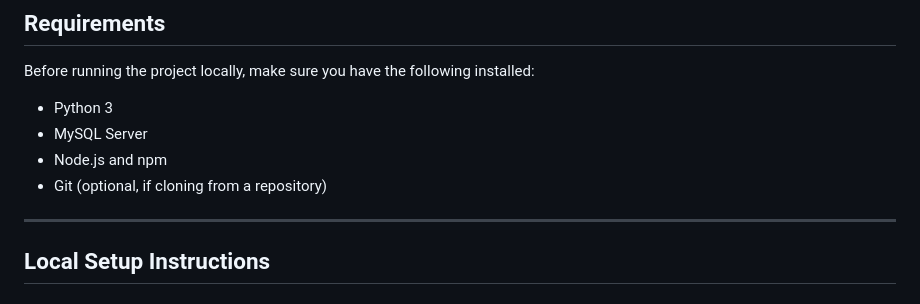
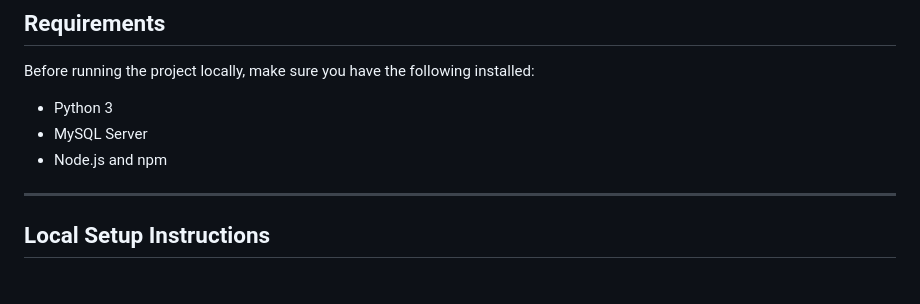
Before and after one commit to bka81/survivor-record-tracker, a Markdown page: README.md, the part around the change. GitHub-like rendering.

```diff
--- a/README.md
+++ b/README.md
@@ -41,7 +41,6 @@ Before running the project locally, make sure you have the following installed:
 - Python 3
 - MySQL Server
 - Node.js and npm
-- Git (optional, if cloning from a repository)
 
 ---
 
```
